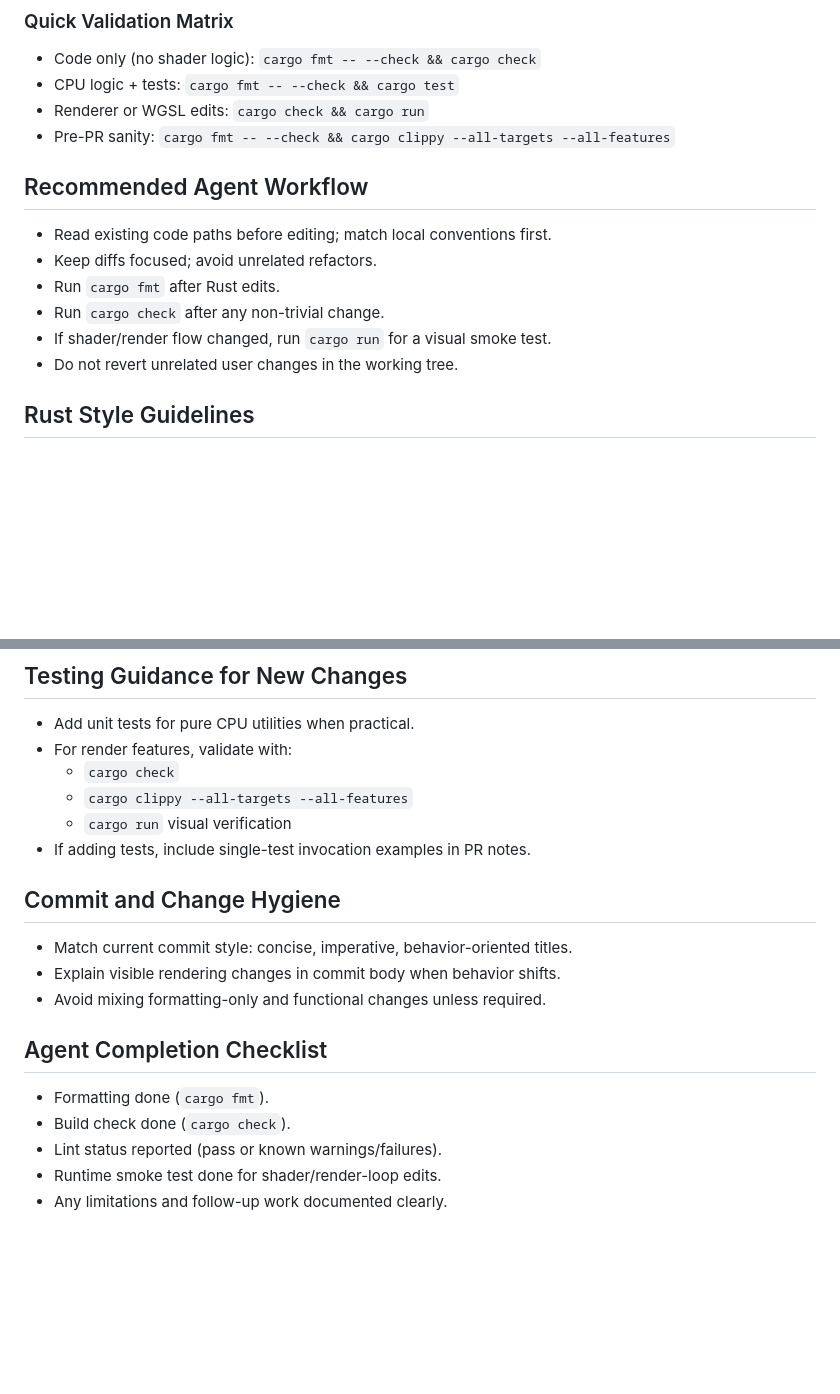
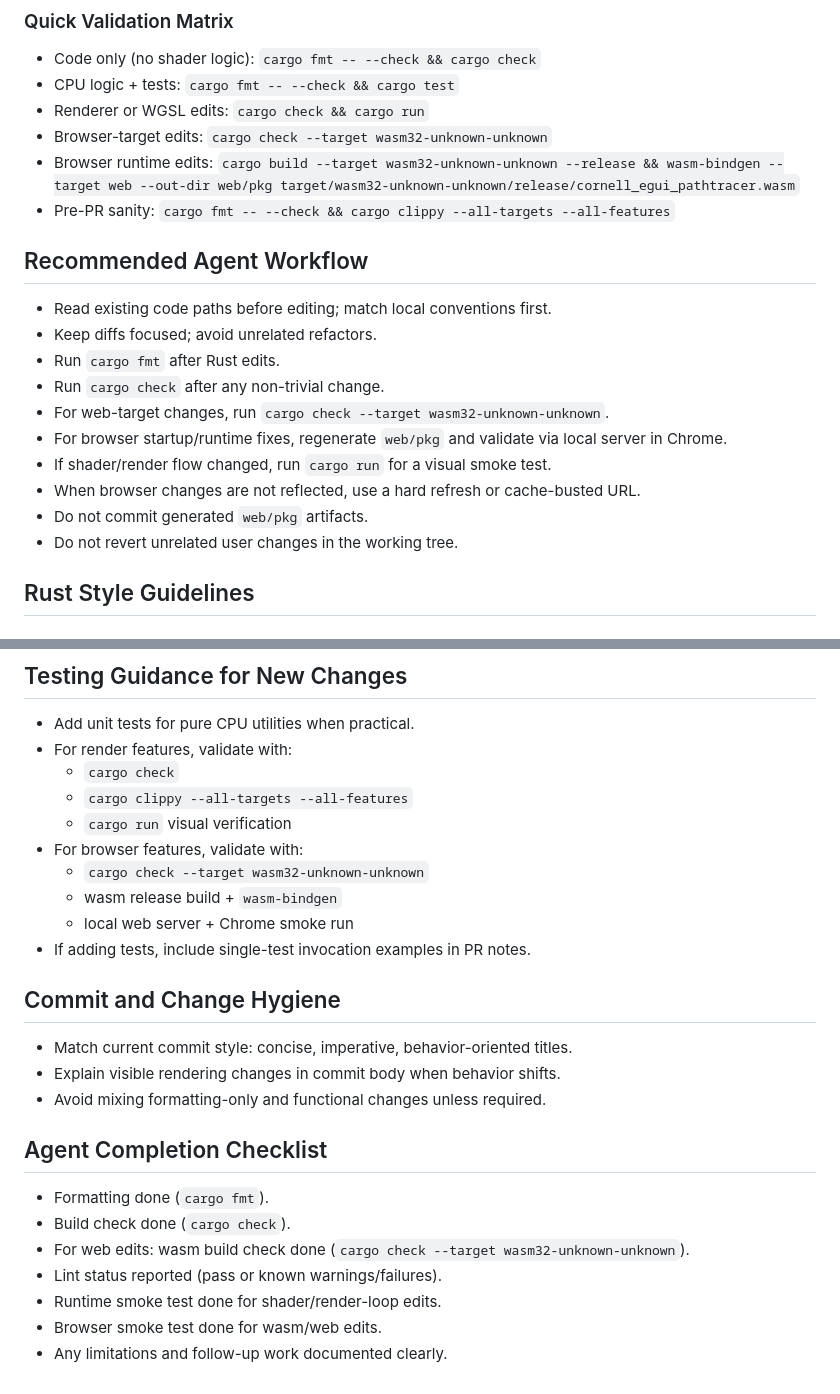
Before and after one commit to ripopov/opencode-vibes, a Markdown page: AGENTS.md, 2 parts joined by grey strips. Drawn GitHub-style; blank space fills up the shorter version.

```diff
--- a/AGENTS.md
+++ b/AGENTS.md
@@ -60,6 +74,8 @@ Guidance for coding agents working in this repository.
 - Code only (no shader logic): `cargo fmt -- --check && cargo check`
 - CPU logic + tests: `cargo fmt -- --check && cargo test`
 - Renderer or WGSL edits: `cargo check && cargo run`
+- Browser-target edits: `cargo check --target wasm32-unknown-unknown`
+- Browser runtime edits: `cargo build --target wasm32-unknown-unknown --release && wasm-bindgen --target web --out-dir web/pkg target/wasm32-unknown-unknown/release/cornell_egui_pathtracer.wasm`
 - Pre-PR sanity: `cargo fmt -- --check && cargo clippy --all-targets --all-features`
 
 ## Recommended Agent Workflow
@@ -67,7 +83,11 @@ Guidance for coding agents working in this repository.
 - Keep diffs focused; avoid unrelated refactors.
 - Run `cargo fmt` after Rust edits.
 - Run `cargo check` after any non-trivial change.
+- For web-target changes, run `cargo check --target wasm32-unknown-unknown`.
+- For browser startup/runtime fixes, regenerate `web/pkg` and validate via local server in Chrome.
 - If shader/render flow changed, run `cargo run` for a visual smoke test.
+- When browser changes are not reflected, use a hard refresh or cache-busted URL.
+- Do not commit generated `web/pkg` artifacts.
 - Do not revert unrelated user changes in the working tree.
 
 ## Rust Style Guidelines
@@ -134,6 +160,10 @@ Guidance for coding agents working in this repository.
   - `cargo check`
   - `cargo clippy --all-targets --all-features`
   - `cargo run` visual verification
+- For browser features, validate with:
+  - `cargo check --target wasm32-unknown-unknown`
+  - wasm release build + `wasm-bindgen`
+  - local web server + Chrome smoke run
 - If adding tests, include single-test invocation examples in PR notes.
 
 ## Commit and Change Hygiene
@@ -144,6 +174,8 @@ Guidance for coding agents working in this repository.
 ## Agent Completion Checklist
 - Formatting done (`cargo fmt`).
 - Build check done (`cargo check`).
+- For web edits: wasm build check done (`cargo check --target wasm32-unknown-unknown`).
 - Lint status reported (pass or known warnings/failures).
 - Runtime smoke test done for shader/render-loop edits.
+- Browser smoke test done for wasm/web edits.
 - Any limitations and follow-up work documented clearly.
```
Also changed, not shown: other parts of AGENTS.md (+21 -1 lines).
